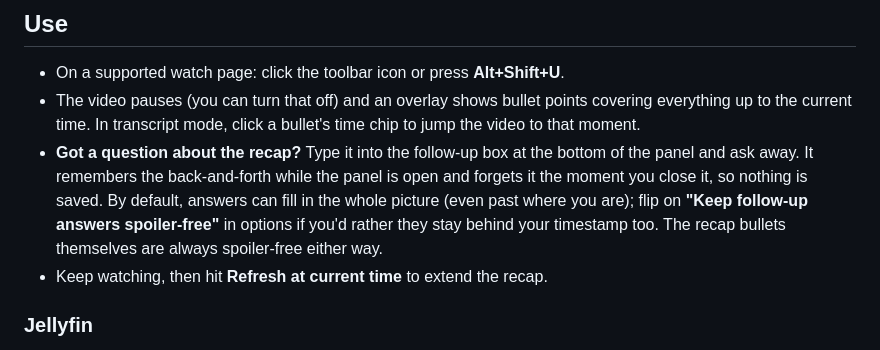
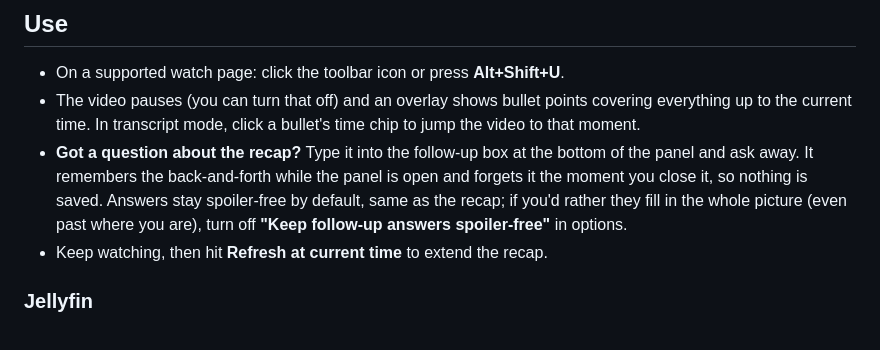
Before and after one commit to zheroz00/td-dw, a Markdown page: README.md, the part around one of its changes. Drawn GitHub-style.

```diff
--- a/README.md
+++ b/README.md
@@ -50,9 +58,9 @@ that out loud.
   moment.
 - **Got a question about the recap?** Type it into the follow-up box at the bottom of the panel
   and ask away. It remembers the back-and-forth while the panel is open and forgets it the moment
-  you close it, so nothing is saved. By default, answers can fill in the whole picture (even past
-  where you are); flip on **"Keep follow-up answers spoiler-free"** in options if you'd rather they
-  stay behind your timestamp too. The recap bullets themselves are always spoiler-free either way.
+  you close it, so nothing is saved. Answers stay spoiler-free by default, same as the recap; if
+  you'd rather they fill in the whole picture (even past where you are), turn off **"Keep follow-up
+  answers spoiler-free"** in options.
 - Keep watching, then hit **Refresh at current time** to extend the recap.
 
 ### Jellyfin
```
Also changed, not shown: other parts of README.md (+8 -0 lines), docs/screenshot-followup.jpg (added), docs/screenshot-recap.jpg (added), 4 other files.
